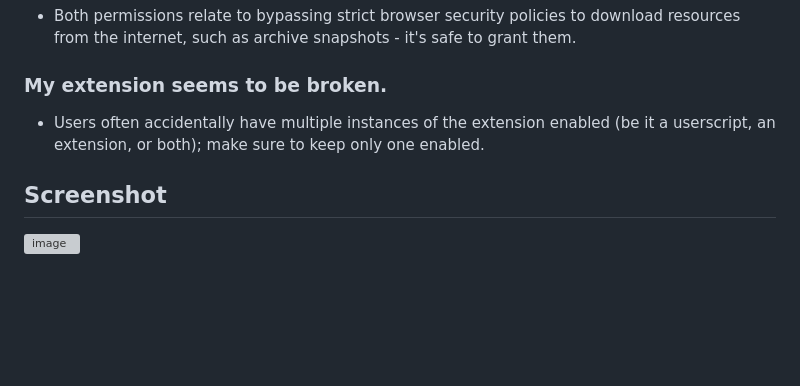
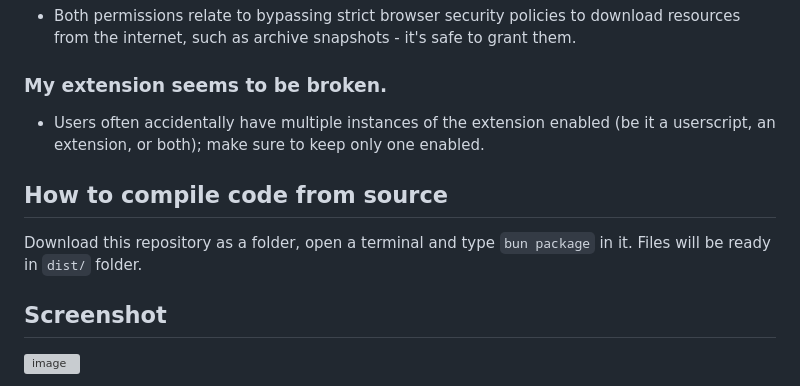
Before and after one commit to 3meraldK/earthmc-dynmap, a Markdown page: README.md, the part around the change. Drawn GitHub-style; blank space fills up the shorter version; grey boxes are pictures that could not be loaded.

Commit message:
readme section

```diff
--- a/README.md
+++ b/README.md
@@ -46,5 +46,8 @@ Unexpected updates to EarthMC may cause this extension to temporarily stop worki
 ### My extension seems to be broken.
 - Users often accidentally have multiple instances of the extension enabled (be it a userscript, an extension, or both); make sure to keep only one enabled.
 
+## How to compile code from source
+Download this repository as a folder, open a terminal and type `bun package` in it. Files will be ready in `dist/` folder.
+
 ## Screenshot
 ![image](https://github.com/user-attachments/assets/72adb19a-637c-4d82-b374-28c17b87d3ec)
```
